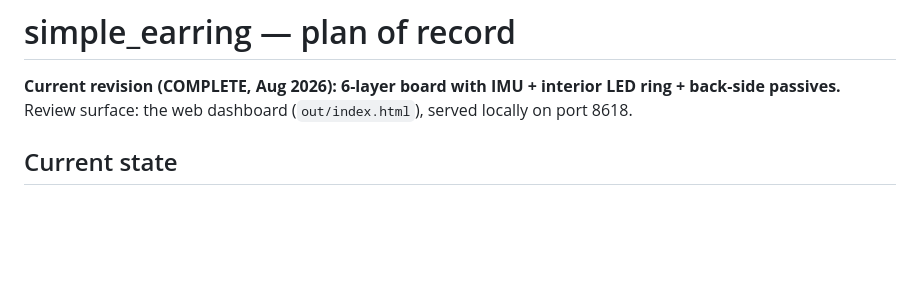
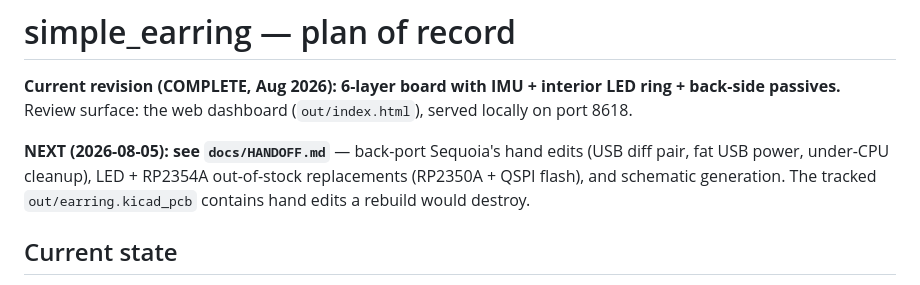
Before and after one commit to sequoia-hope/simple-earring, a Markdown page: docs/PLAN.md, the part around the change. Rendered like a GitHub page; blank space fills up the shorter version.

Commit message:
docs/HANDOFF.md: work queue for next session (back-port hand edits, OOS parts, schematic)
Co-Authored-By: Claude Fable 5 <noreply@anthropic.com>

```diff
--- a/docs/PLAN.md
+++ b/docs/PLAN.md
@@ -3,6 +3,11 @@
 **Current revision (COMPLETE, Aug 2026): 6-layer board with IMU + interior
 LED ring + back-side passives.** Review surface: the web dashboard
 (`out/index.html`), served locally on port 8618.
+
+**NEXT (2026-08-05): see `docs/HANDOFF.md`** — back-port Sequoia's hand edits
+(USB diff pair, fat USB power, under-CPU cleanup), LED + RP2354A out-of-stock
+replacements (RP2350A + QSPI flash), and schematic generation. The tracked
+`out/earring.kicad_pcb` contains hand edits a rebuild would destroy.
 
 ## Current state
 
```
Also changed, not shown: docs/HANDOFF.md (added, +142 -0 lines).
